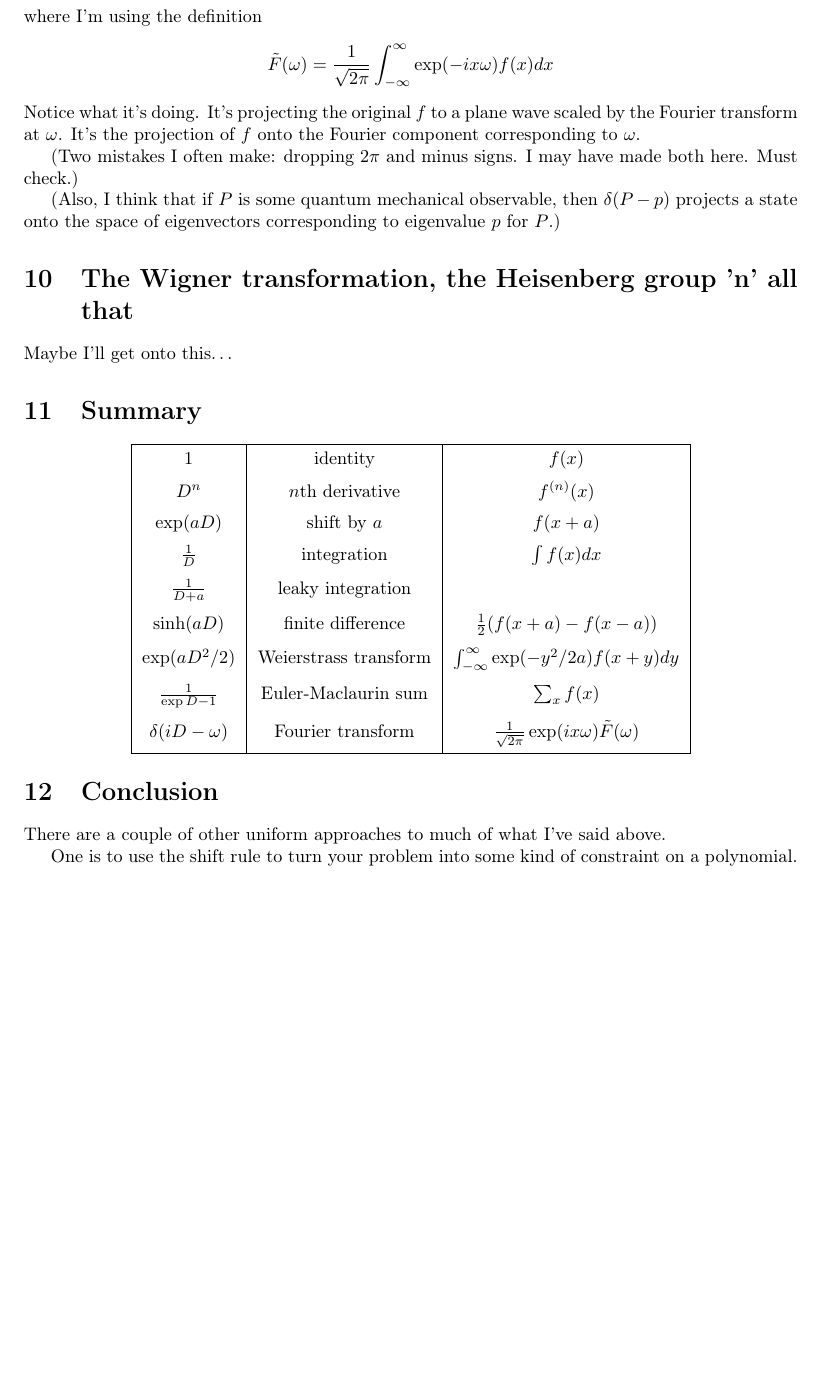
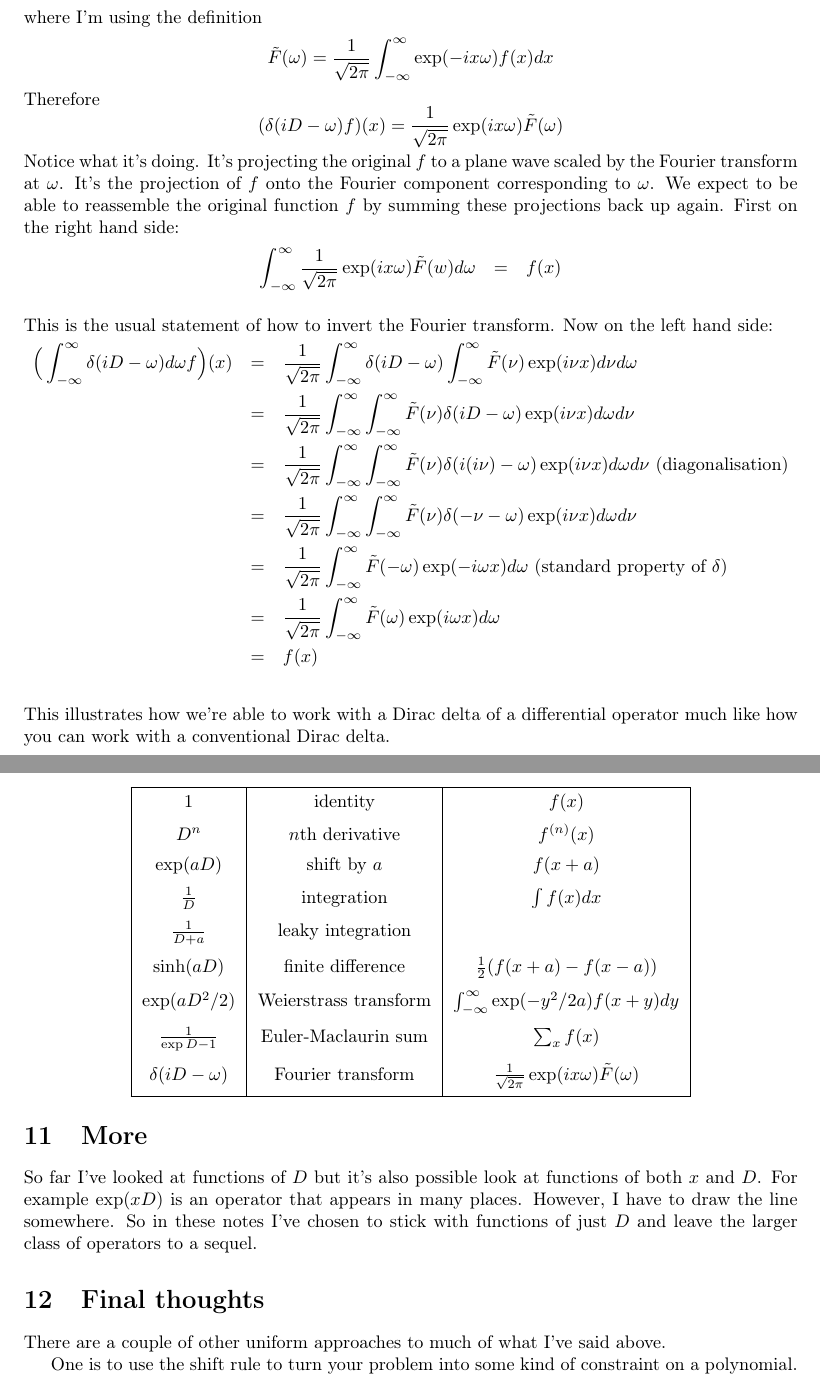
Before and after one commit to dpiponi/Operators, a LaTeX paper (operators.tex): part of page 13 of 13 before the commit and two parts of pages 13 and 14 of 14 after it, the two joined at a grey line, cut so that both start at the same text, the shorter picture padded with empty space. The pictures show the PDF file operators.pdf that the author committed with the source.

Commit message:
Dirac delta. Started on Bessel

```diff
--- a/operators.tex
+++ b/operators.tex
@@ -707,18 +770,40 @@ where I'm using the definition
 \[
 \tilde{F}(\omega) = \frac{1}{\sqrt{2\pi}}\int_{-\infty}^\infty\exp(-ix\omega)f(x)dx \\
 \]
+Therefore
+\[
+(\delta(iD-\omega)f)(x) = \frac{1}{\sqrt{2\pi}}\exp(ix\omega)\tilde{F}(\omega)
+\]
 Notice what it's doing.
 It's projecting the original $f$ to a plane wave scaled by the Fourier transform at $\omega$.
 It's the projection of $f$ onto the Fourier component corresponding to $\omega$.
+We expect to be able to reassemble the original function $f$ by summing these projections back up again.
+First on the right hand side:
+\begin{eqnarray*}
+\int_{-\infty}^\infty\frac{1}{\sqrt{2\pi}}\exp(ix\omega)\tilde{F}(w)d\omega & = & f(x) \\
+\end{eqnarray*}
+This is the usual statement of how to invert the Fourier transform.
+Now on the left hand side:
+\begin{eqnarray*}
+\Big(\int_{-\infty}^\infty\delta(iD-\omega)d\omega f\Big)(x) & = &
+\frac{1}{\sqrt{2\pi}}\int_{-\infty}^\infty\delta(iD-\omega)\int_{-\infty}^\infty\tilde{F}(\nu)\exp(i\nu x)d\nu d\omega \\
+& = & \frac{1}{\sqrt{2\pi}}\int_{-\infty}^\infty\int_{-\infty}^\infty\tilde{F}(\nu)\delta(iD-\omega)\exp(i\nu x)d\omega d\nu \\
+& = & \frac{1}{\sqrt{2\pi}}\int_{-\infty}^\infty\int_{-\infty}^\infty\tilde{F}(\nu)\delta(i(i\nu)-\omega)\exp(i\nu x)d\omega d\nu \mbox{ (diagonalisation)}\\
+& = & \frac{1}{\sqrt{2\pi}}\int_{-\infty}^\infty\int_{-\infty}^\infty\tilde{F}(\nu)\delta(-\nu-\omega)\exp(i\nu x)d\omega d\nu \\
+& = & \frac{1}{\sqrt{2\pi}}\int_{-\infty}^\infty\tilde{F}(-\omega)\exp(-i\omega x)d\omega \mbox{ (standard property of $\delta$)} \\
+& = & \frac{1}{\sqrt{2\pi}}\int_{-\infty}^\infty\tilde{F}(\omega)\exp(i\omega x)d\omega \\
+& = & f(x) \\
+\end{eqnarray*}
+This illustrates how we're able to work with a Dirac delta of a differential operator much like how you can work with a conventional Dirac delta.
 
-(Two mistakes I often make: dropping $2\pi$ and minus signs.
-I may have made both here.
-Must check.)
+%(Two mistakes I often make: dropping $2\pi$ and minus signs.
+%I may have made both here.
+%Must check.)
 
-(Also, I think that if $P$ is some quantum mechanical observable, then $\delta(P-p)$ projects a state onto the space of eigenvectors corresponding to eigenvalue $p$ for $P$.)
-
-\section{The Wigner transformation, the Heisenberg group 'n' all that}
-Maybe I'll get onto this\dots
+%(Also, I think that if $P$ is some quantum mechanical observable, then $\delta(P-p)$ projects a state onto the space of eigenvectors corresponding to eigenvalue $p$ for $P$.)
+%
+%\section{The Wigner transformation, the Heisenberg group 'n' all that}
+%Maybe I'll get onto this\dots
 
 \section{Summary}
 \begin{center}
@@ -738,7 +823,13 @@ $\delta(iD-\omega)$ & Fourier transform & $\frac{1}{\sqrt{2\pi}}\exp(ix\omega)\t
 \end{tabu}
 \end{center}
 
-\section{Conclusion}
+\section{More}
+So far I've looked at functions of $D$ but it's also possible look at functions of both $x$ and $D$.
+For example $\exp(xD)$ is an operator that appears in many places.
+However, I have to draw the line somewhere.
+So in these notes I've chosen to stick with functions of just $D$ and leave the larger class of operators to a sequel.
+
+\section{Final thoughts}
 There are a couple of other uniform approaches to much of what I've said above.
 
 One is to use the shift rule to turn your problem into some kind of constraint on a polynomial.
```
Also changed, not shown: Makefile, operators.pdf, operators.tex (69 more changed lines).
